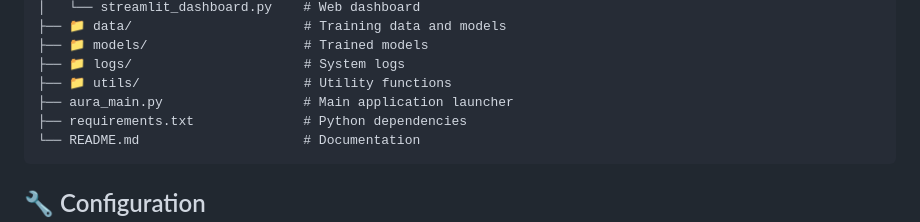
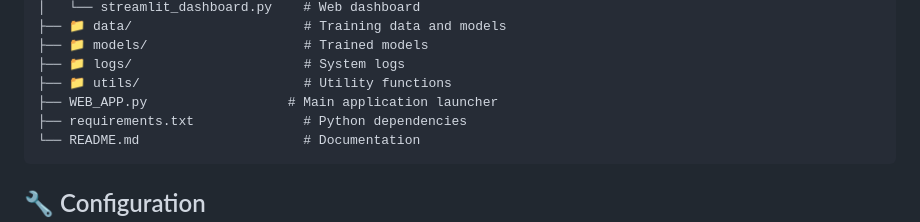
Before and after one commit to Pushkar791/Aura, a Markdown page: README.md, the part around the change. Drawn GitHub-style.

Commit message:
Rename main application launcher to WEB_APP.py

````diff
--- a/README.md
+++ b/README.md
@@ -169,7 +169,7 @@ AURA/
 ├── 📁 models/                    # Trained models
 ├── 📁 logs/                      # System logs
 ├── 📁 utils/                     # Utility functions
-├── aura_main.py                  # Main application launcher
+├── WEB_APP.py                  # Main application launcher
 ├── requirements.txt              # Python dependencies
 └── README.md                     # Documentation
 ```
````
